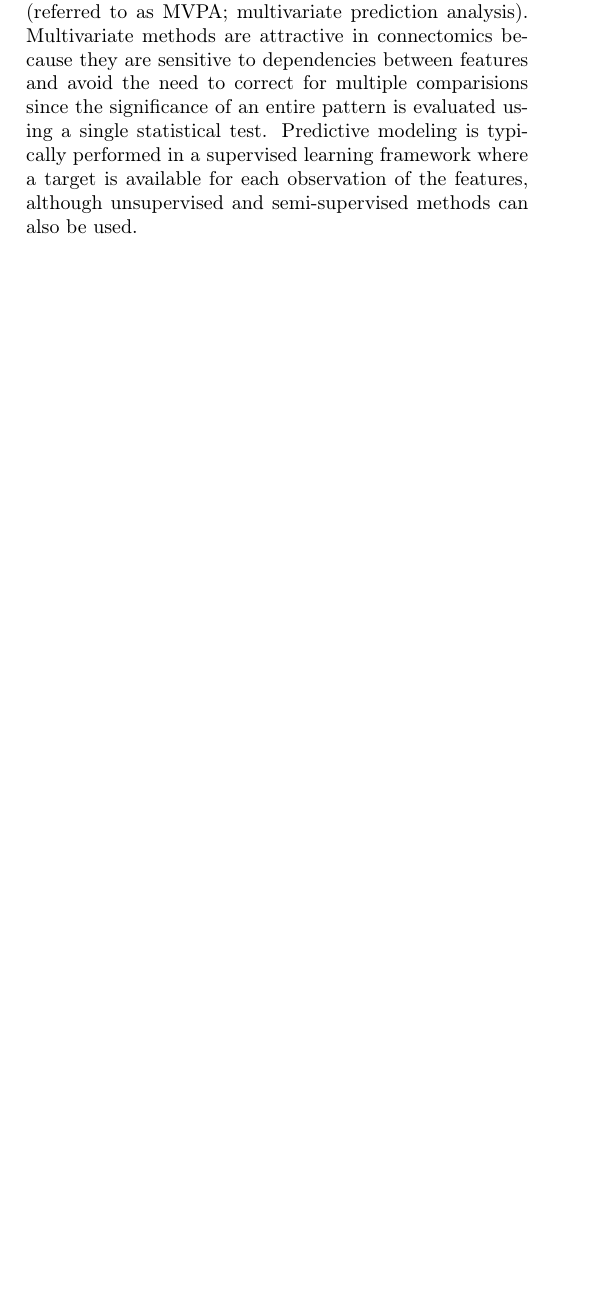
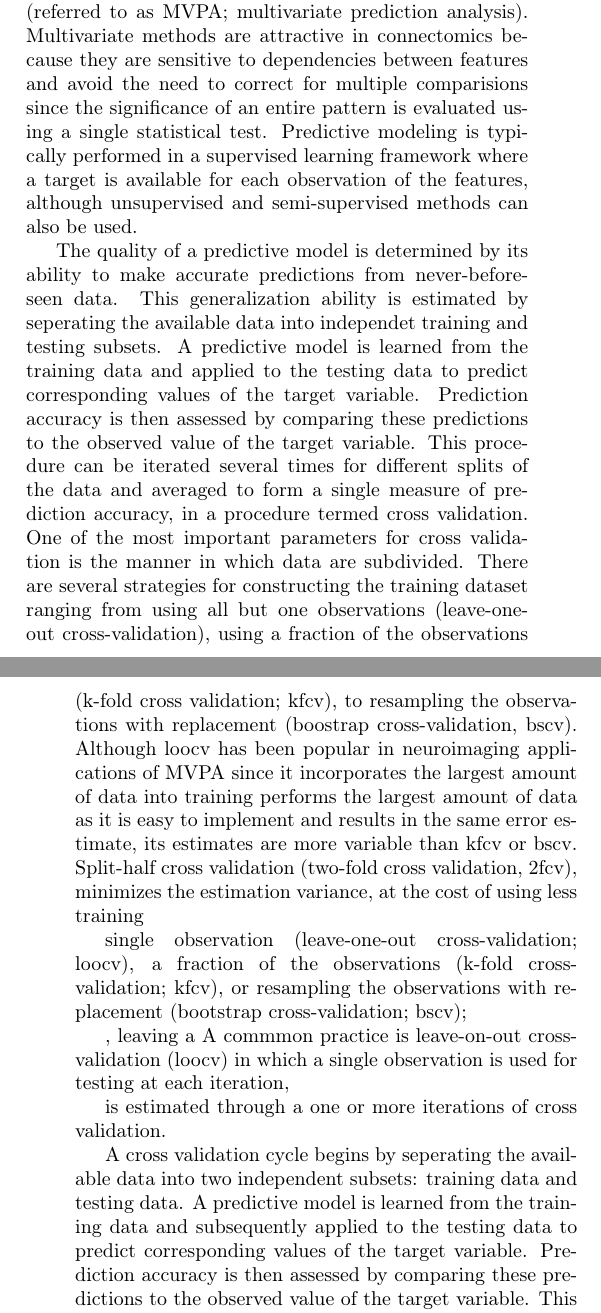
Before and after one commit to ccraddock/comparingconnectomes, a LaTeX paper (paper.tex): part of one column of page 6 of 11 before the commit and two parts of the columns of pages 6 and 7 of 11 after it, the two joined at a grey line, cut so that both start at the same text, the shorter picture padded with empty space. Compiled offline with pdfLaTeX.

Commit message:
prediction modeling more

```diff
--- a/paper.tex
+++ b/paper.tex
@@ -950,3 +942,38 @@ test. Predictive modeling is typically performed in a supervised learning
 framework where a target is available for each observation of the features,
 although unsupervised and semi-supervised methods can also be used.
 
+The quality of a predictive model is determined by its ability to make accurate predictions
+from never-before-seen data. This generalization ability is estimated by seperating the
+available data into independet training and testing subsets. A predictive model is learned
+from the training data and applied to the testing data to predict corresponding values of the
+target variable. Prediction accuracy is then assessed by comparing these predictions to the
+observed value of the target variable. This procedure can be iterated several times for different
+splits of the data and averaged to form a single measure of prediction accuracy, in a procedure termed
+cross validation. One of the most important parameters for cross validation is the manner in which data
+are subdivided. There are several strategies for constructing the training dataset ranging from using
+all but one observations (leave-one-out cross-validation), using a fraction of the observations
+(k-fold cross validation; kfcv), to resampling the observations with replacement (boostrap
+cross-validation, bscv). Although loocv has been popular in neuroimaging applications of MVPA since
+it incorporates the largest amount of data into training performs the largest amount of data as it is
+easy to implement and results in the same error estimate, its estimates are more variable than
+kfcv or bscv. Split-half cross validation (two-fold cross validation, 2fcv), minimizes the estimation
+variance, at the cost of using less training
+
+
+single observation (leave-one-out cross-validation; loocv), a fraction of the observations (k-fold cross-validation; kfcv),
+or resampling the observations with replacement (bootstrap cross-validation; bscv);
+
+
+, leaving a  A commmon practice is leave-on-out cross-validation (loocv) in which a single observation
+is used for testing at each iteration,
+
+
+is estimated through a one or
+more iterations of cross validation.
+
+
+A cross validation cycle begins by seperating the
+available data into two independent subsets: training data and testing data. A predictive model
+is learned from the training data and subsequently applied to the testing data to predict
+corresponding values of the target variable. Prediction accuracy is then assessed by comparing
+these predictions to the observed value of the target variable. This procedure is typically repeated
```
Also changed, not shown: paper.tex (22 more changed lines).
